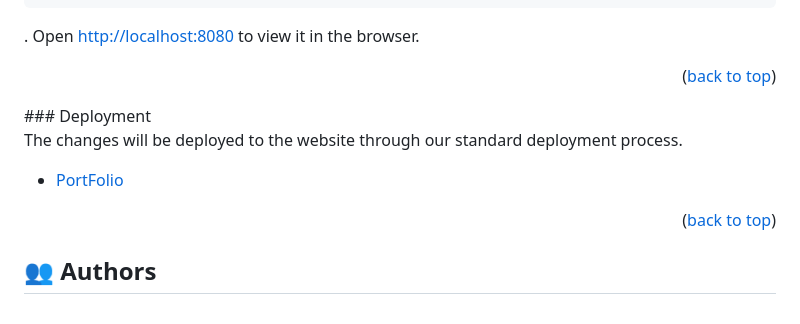
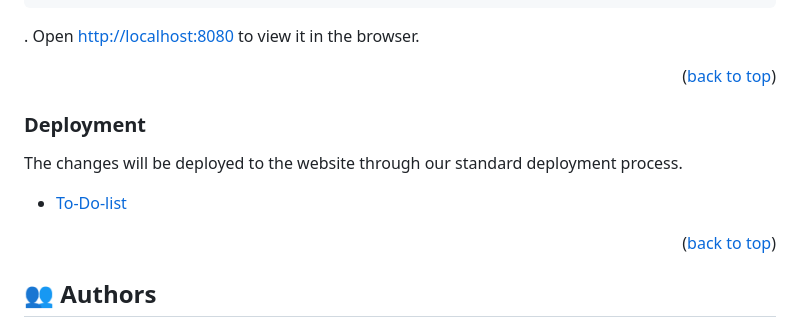
Before and after one commit to massazoum/To-Do-list-project, a Markdown page: README.md, the part around the change. Drawn GitHub-style.

```diff
--- a/README.md
+++ b/README.md
@@ -107,10 +107,11 @@ To run tests, run the following command:
 . Open [http://localhost:8080](http://localhost:8080) to view it in the browser.
 
 <p align="right">(<a href="#readme-top">back to top</a>)</p>
+
 ### Deployment
 
   The changes will be deployed to the website through our standard deployment process.
-- [PortFolio](https://massazoum.github.io/To-Do-list-project/dist)
+- [ To-Do-list](https://massazoum.github.io/To-Do-list-project/dist)
 
 <p align="right">(<a href="#readme-top">back to top</a>)</p>
 
```
